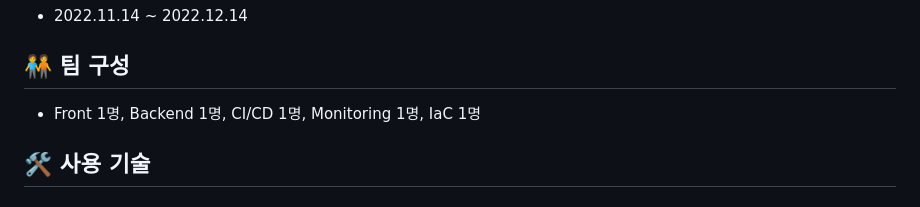
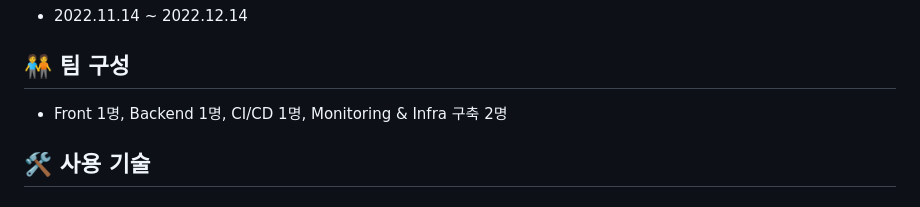
Before and after one commit to hyunjaebok/AWeSome_AWS_FinalProject, a Markdown page: README.md, the part around the change. GitHub-like rendering.

```diff
--- a/README.md
+++ b/README.md
@@ -13,7 +13,7 @@
 </br>
 
 ## 🧑‍🤝‍🧑 팀 구성
-- Front 1명, Backend 1명, CI/CD 1명, Monitoring 1명, IaC 1명
+- Front 1명, Backend 1명, CI/CD 1명, Monitoring & Infra 구축 2명
 
 </br>
 
```
